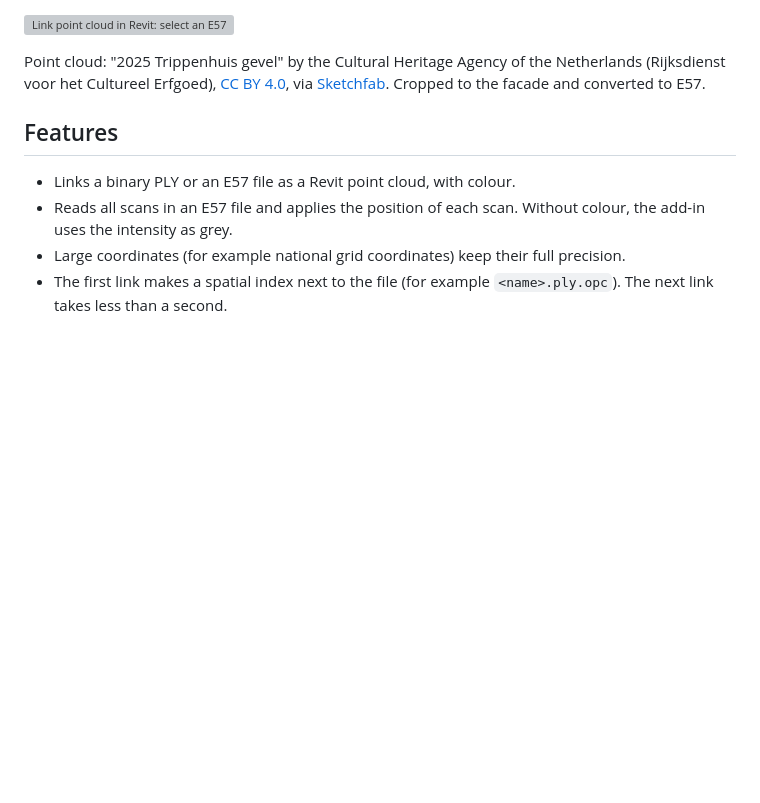
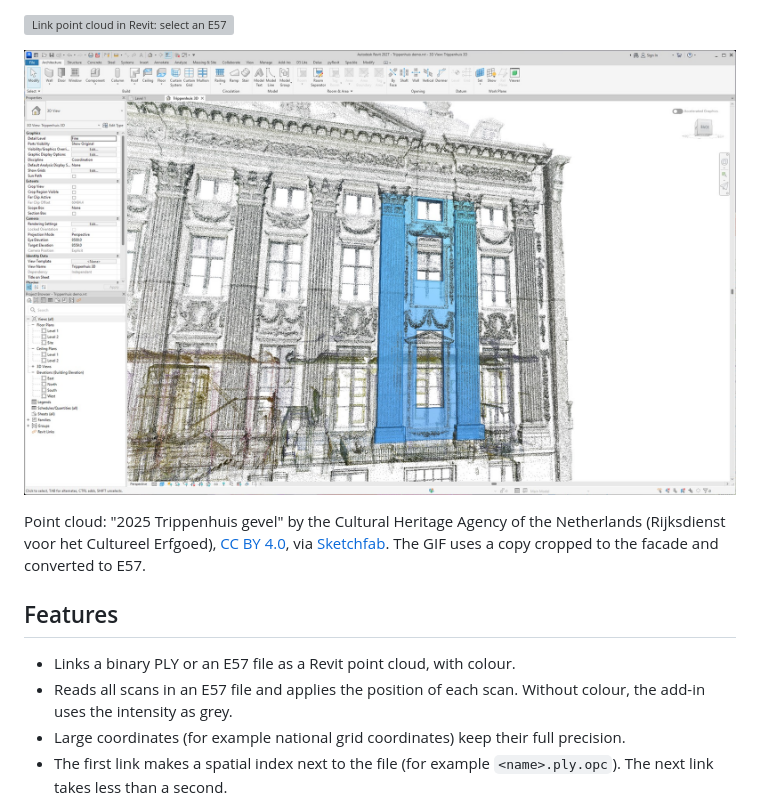
Before and after one commit to jdwit/revit-open-pointcloud, a Markdown page: README.md, the part around the change. GitHub-like rendering; pictures changed too: docs/screenshot.jpg (added); blank space fills up the shorter version; grey boxes are pictures that could not be loaded.

Commit message:
Keep the screenshot next to the demo GIF
Co-Authored-By: Bob <bob@jelmerdewit.nl>

```diff
--- a/README.md
+++ b/README.md
@@ -8,7 +8,9 @@ Revit can only read point clouds in the ReCap format natively. This format is cl
 
 ![Link point cloud in Revit: select an E57 file and close the status window. The Trippenhuis facade shows in 3D. The view zooms in on the pediment, then the floor plan shows the facade from above.](docs/demo.gif)
 
-Point cloud: "2025 Trippenhuis gevel" by the Cultural Heritage Agency of the Netherlands (Rijksdienst voor het Cultureel Erfgoed), [CC BY 4.0](https://creativecommons.org/licenses/by/4.0/), via [Sketchfab](https://sketchfab.com/3d-models/2025-trippenhuis-gevel-868760e44f764273ab9224a2ee3fcc10). Cropped to the facade and converted to E57.
+![The Trippenhuis facade in Amsterdam as a point cloud in Revit. One bay shows a model on the scan: wall, window openings, pilasters and pedestals.](docs/screenshot.jpg)
+
+Point cloud: "2025 Trippenhuis gevel" by the Cultural Heritage Agency of the Netherlands (Rijksdienst voor het Cultureel Erfgoed), [CC BY 4.0](https://creativecommons.org/licenses/by/4.0/), via [Sketchfab](https://sketchfab.com/3d-models/2025-trippenhuis-gevel-868760e44f764273ab9224a2ee3fcc10). The GIF uses a copy cropped to the facade and converted to E57.
 
 ## Features
 
```
